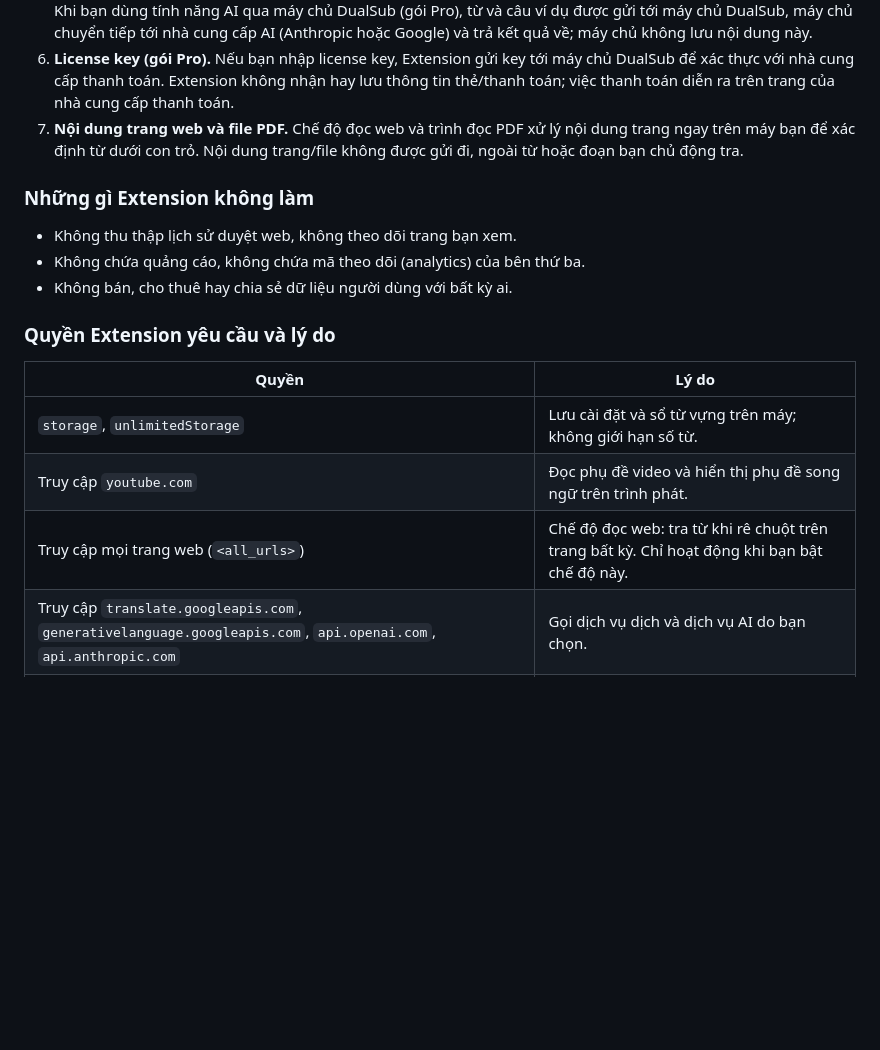
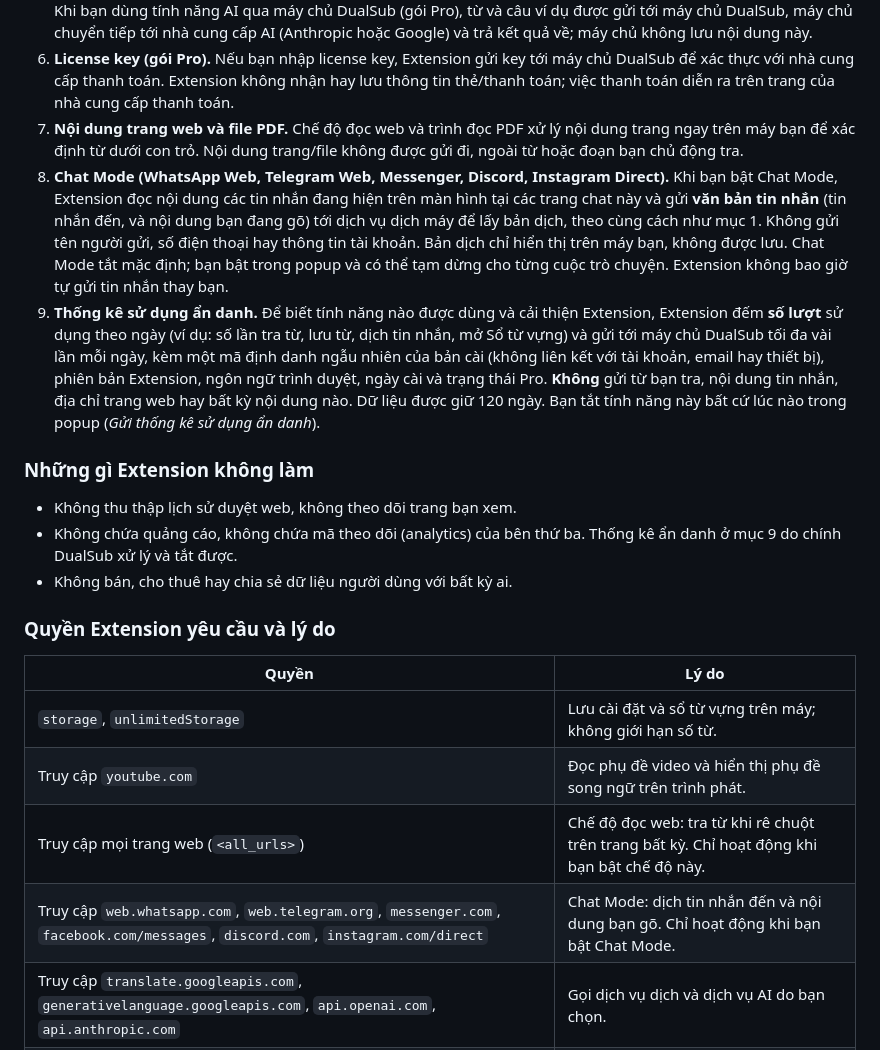
Before and after one commit to dualsubksai/dualsub, a Markdown page: privacy.md, the part around one of its changes. GitHub-like rendering; blank space fills up the shorter version.

```diff
--- a/privacy.md
+++ b/privacy.md
@@ -24,11 +24,13 @@ DualSub for All ("Extension") là công cụ học ngoại ngữ chạy trong tr
 5. **API key AI (tùy chọn).** Nếu bạn tự nhập API key của Google Gemini, OpenAI hoặc Anthropic, key được lưu cục bộ trên máy (`chrome.storage.local`) và chỉ được gửi tới đúng nhà cung cấp đó khi bạn yêu cầu phân tích một từ. Khi bạn dùng tính năng AI qua máy chủ DualSub (gói Pro), từ và câu ví dụ được gửi tới máy chủ DualSub, máy chủ chuyển tiếp tới nhà cung cấp AI (Anthropic hoặc Google) và trả kết quả về; máy chủ không lưu nội dung này.
 6. **License key (gói Pro).** Nếu bạn nhập license key, Extension gửi key tới máy chủ DualSub để xác thực với nhà cung cấp thanh toán. Extension không nhận hay lưu thông tin thẻ/thanh toán; việc thanh toán diễn ra trên trang của nhà cung cấp thanh toán.
 7. **Nội dung trang web và file PDF.** Chế độ đọc web và trình đọc PDF xử lý nội dung trang ngay trên máy bạn để xác định từ dưới con trỏ. Nội dung trang/file không được gửi đi, ngoài từ hoặc đoạn bạn chủ động tra.
+8. **Chat Mode (WhatsApp Web, Telegram Web, Messenger, Discord, Instagram Direct).** Khi bạn bật Chat Mode, Extension đọc nội dung các tin nhắn đang hiện trên màn hình tại các trang chat này và gửi **văn bản tin nhắn** (tin nhắn đến, và nội dung bạn đang gõ) tới dịch vụ dịch máy để lấy bản dịch, theo cùng cách như mục 1. Không gửi tên người gửi, số điện thoại hay thông tin tài khoản. Bản dịch chỉ hiển thị trên máy bạn, không được lưu. Chat Mode tắt mặc định; bạn bật trong popup và có thể tạm dừng cho từng cuộc trò chuyện. Extension không bao giờ tự gửi tin nhắn thay bạn.
+9. **Thống kê sử dụng ẩn danh.** Để biết tính năng nào được dùng và cải thiện Extension, Extension đếm **số lượt** sử dụng theo ngày (ví dụ: số lần tra từ, lưu từ, dịch tin nhắn, mở Sổ từ vựng) và gửi tới máy chủ DualSub tối đa vài lần mỗi ngày, kèm một mã định danh ngẫu nhiên của bản cài (không liên kết với tài khoản, email hay thiết bị), phiên bản Extension, ngôn ngữ trình duyệt, ngày cài và trạng thái Pro. **Không** gửi từ bạn tra, nội dung tin nhắn, địa chỉ trang web hay bất kỳ nội dung nào. Dữ liệu được giữ 120 ngày. Bạn tắt tính năng này bất cứ lúc nào trong popup (*Gửi thống kê sử dụng ẩn danh*).
 
 ### Những gì Extension không làm
 
 - Không thu thập lịch sử duyệt web, không theo dõi trang bạn xem.
-- Không chứa quảng cáo, không chứa mã theo dõi (analytics) của bên thứ ba.
+- Không chứa quảng cáo, không chứa mã theo dõi (analytics) của bên thứ ba. Thống kê ẩn danh ở mục 9 do chính DualSub xử lý và tắt được.
 - Không bán, cho thuê hay chia sẻ dữ liệu người dùng với bất kỳ ai.
 
 ### Quyền Extension yêu cầu và lý do
@@ -38,6 +40,7 @@ DualSub for All ("Extension") là công cụ học ngoại ngữ chạy trong tr
 | `storage`, `unlimitedStorage` | Lưu cài đặt và sổ từ vựng trên máy; không giới hạn số từ. |
 | Truy cập `youtube.com` | Đọc phụ đề video và hiển thị phụ đề song ngữ trên trình phát. |
 | Truy cập mọi trang web (`<all_urls>`) | Chế độ đọc web: tra từ khi rê chuột trên trang bất kỳ. Chỉ hoạt động khi bạn bật chế độ này. |
+| Truy cập `web.whatsapp.com`, `web.telegram.org`, `messenger.com`, `facebook.com/messages`, `discord.com`, `instagram.com/direct` | Chat Mode: dịch tin nhắn đến và nội dung bạn gõ. Chỉ hoạt động khi bạn bật Chat Mode. |
 | Truy cập `translate.googleapis.com`, `generativelanguage.googleapis.com`, `api.openai.com`, `api.anthropic.com` | Gọi dịch vụ dịch và dịch vụ AI do bạn chọn. |
 | `declarativeNetRequest`, `webNavigation` | Tự mở file PDF bằng trình đọc của Extension (tùy chọn, tắt được). |
 | `contextMenus` | Menu chuột phải "Mở PDF này bằng DualSub". |
```
Also changed, not shown: other parts of privacy.md (+5 -2 lines).
